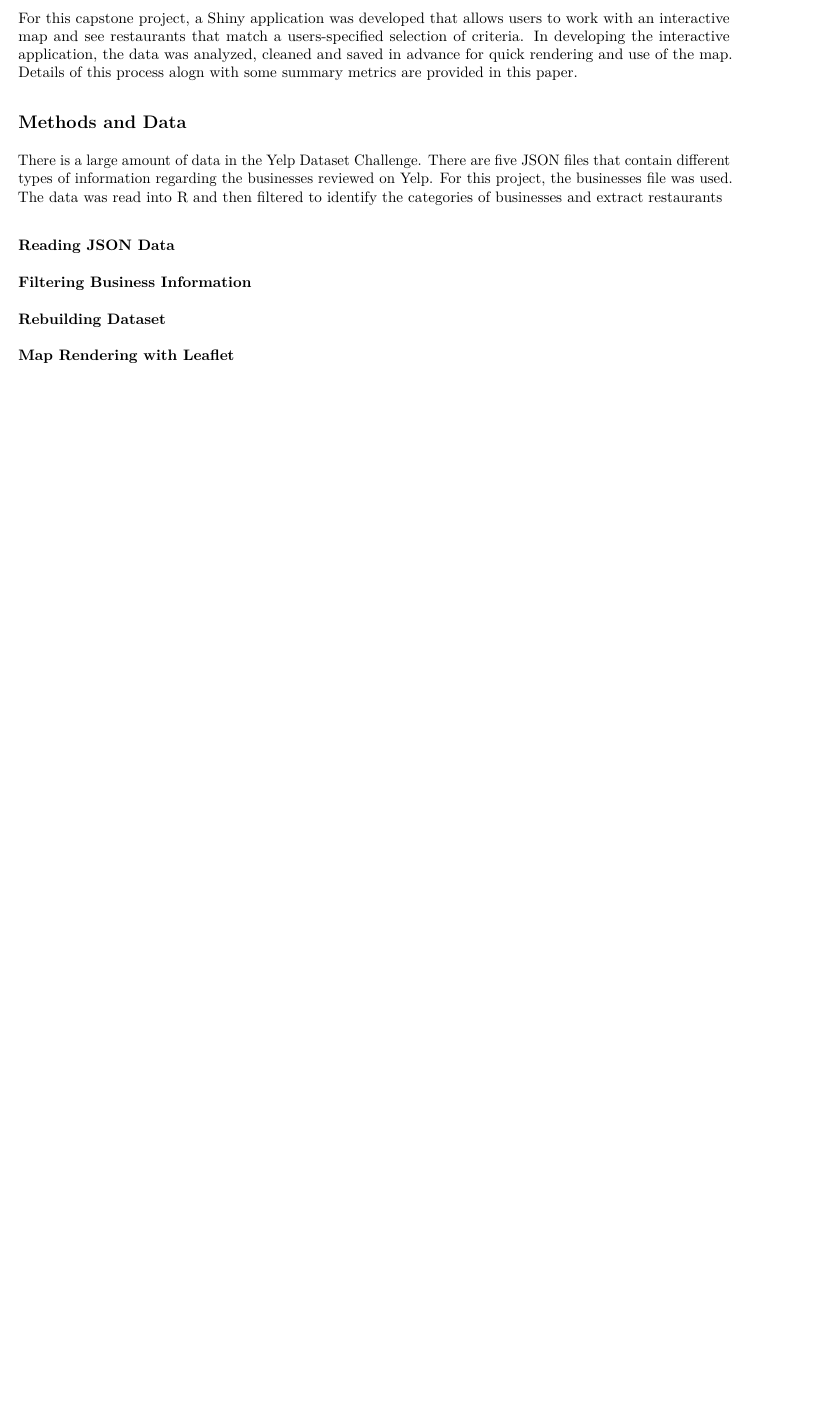
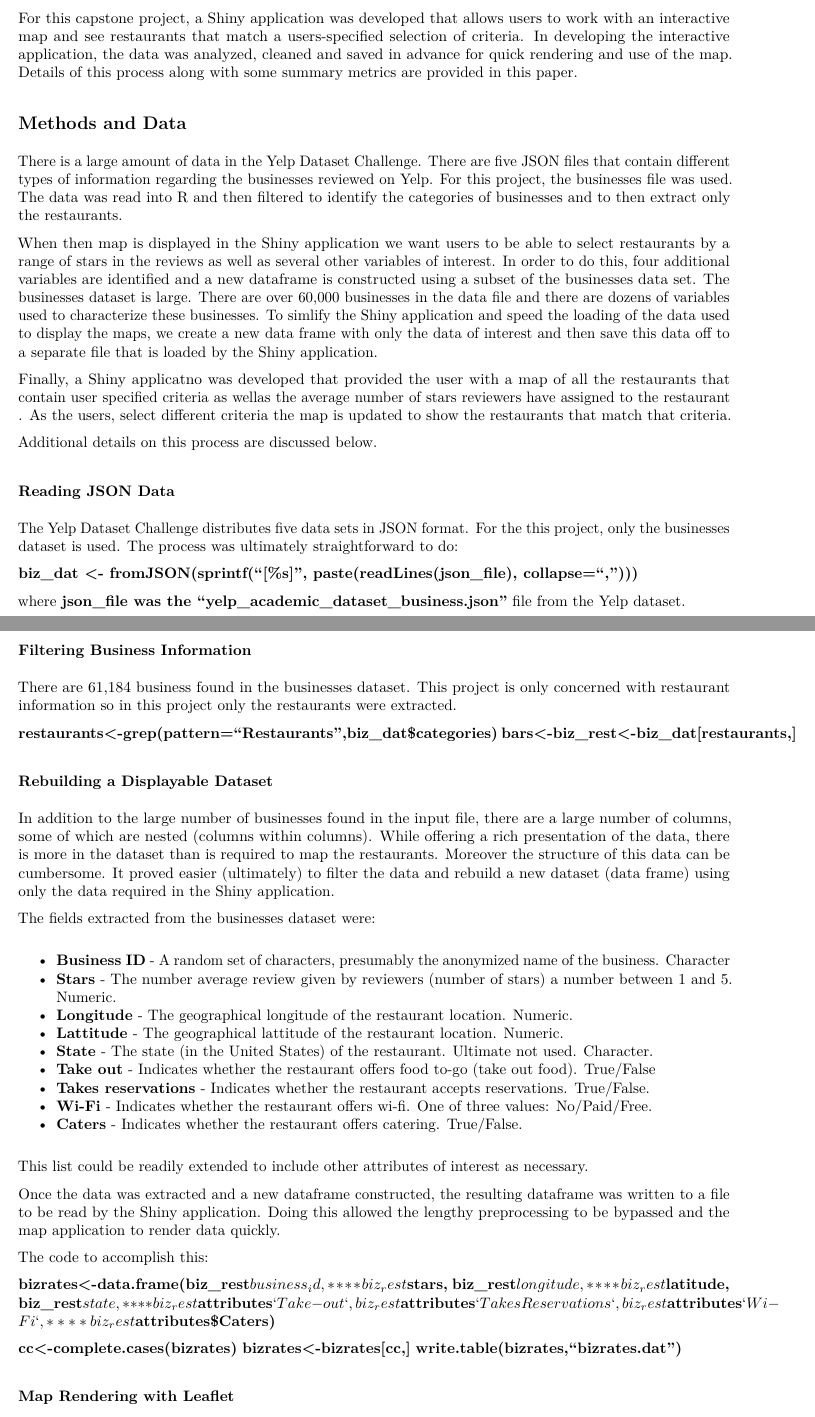
Before and after one commit to crogger62/Capstone-Yelp, an R Markdown document (Lewis-Capstone-Final.Rmd): part of page 1 of 2 before the commit and two parts of pages 1 and 2 of 3 after it, the two joined at a grey line, cut so that both start at the same text, the shorter picture padded with empty space. The pictures show the output file Lewis-Capstone-Final.pdf that the author committed with the source.

Commit message:
interium update
rstudio sucks

```diff
--- a/Lewis-Capstone-Final.Rmd
+++ b/Lewis-Capstone-Final.Rmd
@@ -15,18 +15,51 @@ knitr::opts_chunk$set(echo = TRUE)
 ## Introduction
 In 2015, Yelp released a series of datasets as part of the Yelp Dataset Challenge contest. These datasets included anonymized information regarding business reviews, Yelp reviewers, check-in information and tips. The objective was to make this data available to (budding) data scientists and see what can be learned about reviews and business behaviors involving of businesses reviewed on Yelp.
 
-For this capstone project, a Shiny application was developed that allows users to work with an interactive map and see restaurants that match a users-specified selection of criteria.  In developing the interactive application, the data was analyzed, cleaned and saved in advance for quick rendering and use of the map. Details of this process alogn with some summary metrics are provided in this paper.
+For this capstone project, a Shiny application was developed that allows users to work with an interactive map and see restaurants that match a users-specified selection of criteria.  In developing the interactive application, the data was analyzed, cleaned and saved in advance for quick rendering and use of the map. Details of this process along with some summary metrics are provided in this paper.
 
 ## Methods and Data
-There is a large amount of data in the Yelp Dataset Challenge. There are five JSON files that contain different types of information regarding the businesses reviewed on Yelp. For this project, the businesses file was used. The data was read into R and then filtered to identify the categories of businesses and extract restaurants.
+There is a large amount of data in the Yelp Dataset Challenge. There are five JSON files that contain different types of information regarding the businesses reviewed on Yelp. For this project, the businesses file was used. The data was read into R and then filtered to identify the categories of businesses and to then extract only the restaurants.
 
 When then map is displayed in the Shiny application we want users to be able to select restaurants by a range of stars in the reviews as well as several other variables of interest.  In order to do this, four additional variables are identified and a new dataframe is constructed using a subset of the businesses data set.  The businesses dataset is large. There are over 60,000 businesses in the data file and there are dozens of variables used to characterize these businesses. To simlify the Shiny application and speed the loading of the data used to display the maps, we create a new data frame with only the data of interest and then save this data off to a separate file that is loaded by the Shiny application.
 
-Finally, a Shiny applicatno was developed that provided the user with a map of all the restaurants that contain certain criteria as wella st . As the users, select different cri
+Finally, a Shiny applicatno was developed that provided the user with a map of all the restaurants that contain user specified criteria as wellas the average number of stars reviewers have assigned to the restaurant . As the users, select different criteria the map is updated to show the restaurants that match that criteria.
+
+Additional details on this process are discussed below.
 
 
 ### Reading JSON Data
+The Yelp Dataset Challenge distributes five data sets in JSON format. For the this project, only the businesses dataset is used. The process was ultimately straightforward to do:
+
+**biz_dat <- fromJSON(sprintf("[%s]", paste(readLines(json_file), collapse=",")))**
+
+where **json_file was the "yelp_academic_dataset_business.json"** file from the Yelp dataset.
+
 
 ### Filtering Business Information
+There are 61,184 business found in the businesses dataset. This project is only concerned with restaurant information so in this project only the restaurants were extracted.
 
-### Rebuilding Dataset
+**restaurants<-grep(pattern="Restaurants",biz_dat$categories)**
+**bars<-biz_rest<-biz_dat[restaurants,]**
+
+### Rebuilding a Displayable Dataset
+In addition to the large number of businesses found in the input file, there are a large number of columns, some of which are nested (columns within columns). While offering  a rich presentation of the data, there is more in the dataset than is required to map the restaurants. Moreover the structure of this data can be cumbersome. It proved easier (ultimately) to filter the data and rebuild a new dataset (data frame) using only the data required in the Shiny application.
+
+The fields extracted from the businesses dataset were:
+
+* **Business ID** - A random set of characters, presumably the anonymized name of the business. Character
+* **Stars** - The number average review given by reviewers (number of stars) a number between 1 and 5. Numeric.
+* **Longitude** - The geographical longitude of the restaurant location. Numeric.
+* **Lattitude** - The geographical lattitude of the restaurant location. Numeric.
+* **State** - The state (in the United States) of the restaurant. Ultimate not used. Character.
+* **Take out** - Indicates whether the restaurant offers food to-go (take out food). True/False
+* **Takes reservations** - Indicates whether the restaurant accepts reservations. True/False.
+* **Wi-Fi** - Indicates whether the restaurant offers wi-fi. One of three values: No/Paid/Free.
+* **Caters** - Indicates whether the restaurant offers catering. True/False.
+
+This list could be readily extended to include other attributes of interest as necessary.
+
+Once the data was extracted and a new dataframe constructed, the resulting dataframe was written to a file to be read by the Shiny application. Doing this allowed the lengthy preprocessing to be bypassed and the map application to render data quickly.
+
+The code to accomplish this:
+`{r }
+**bizrates<-data.frame(biz_rest$business_id,**
@@ -33,3 +74,6 @@ Finally, a Shiny applicatno was developed that provided the user with a map of a
+**cc<-complete.cases(bizrates)**
+**bizrates<-bizrates[cc,]**
+**write.table(bizrates,"bizrates.dat")**
 
 ### Map Rendering with Leaflet
 
```
Also changed, not shown: Lewis-Capstone-Final.pdf, Lewis-Capstone-Final.Rmd (8 more changed lines).
